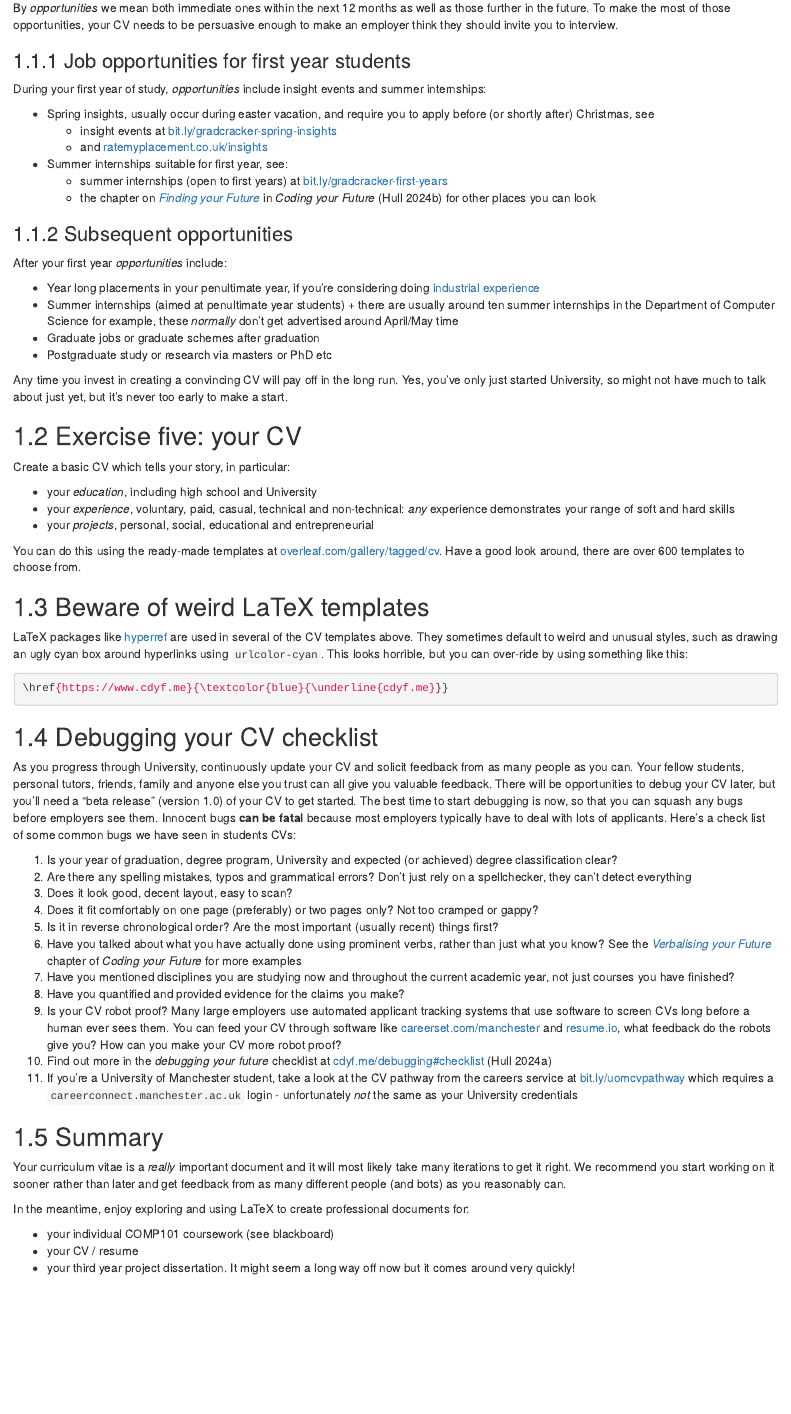
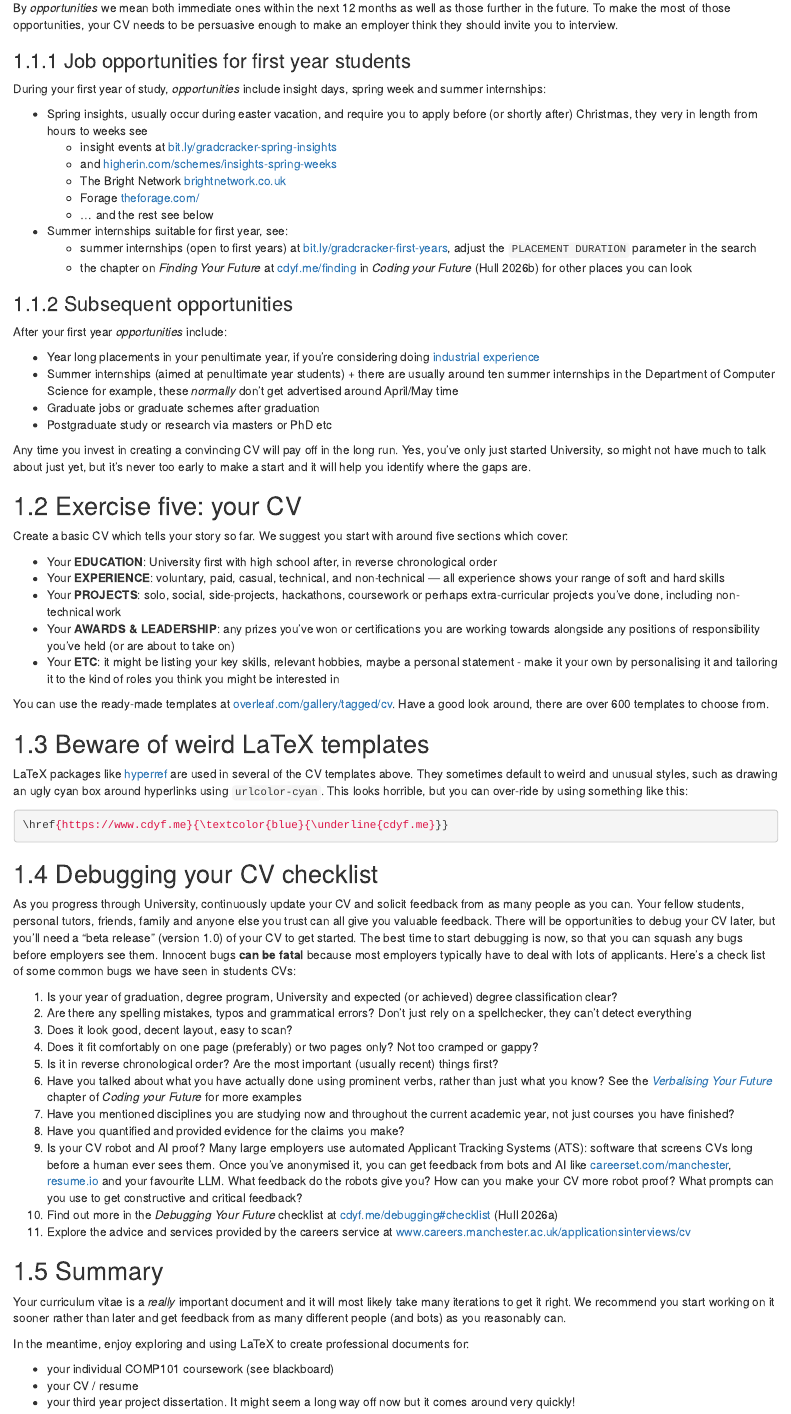
Before and after one commit to dullhunk/LaTeX4year1, an R Markdown document (06-CV.Rmd): the page in a window 1100 px wide, from 1460 px down. Rendered offline with R 4.5, knitr and Pandoc, with nearby package versions; drawn as R Markdown's standard HTML page in place of the format the file asks for.

Commit message:
remove VM, update references and blurb about first year CV

```diff
--- a/06-CV.Rmd
+++ b/06-CV.Rmd
@@ -21,15 +21,18 @@ By *opportunities* we mean both immediate ones within the next 12 months as well
 
 ### Job opportunities for first year students {#startearly}
 
-During your first year of study, *opportunities* include insight events and summer internships:
+During your first year of study, *opportunities* include insight days, spring week and summer internships:
 
-* Spring insights, usually occur during easter vacation, and require you to apply before (or shortly after) Christmas, see
+* Spring insights, usually occur during easter vacation, and require you to apply before (or shortly after) Christmas, they very in length from hours to weeks see
     + insight events at [bit.ly/gradcracker-spring-insights](https://bit.ly/gradcracker-spring-insights)
-    + and [ratemyplacement.co.uk/insights](https://www.ratemyplacement.co.uk/insights)
+    + and [higherin.com/schemes/insights-spring-weeks](https://higherin.com/schemes/insights-spring-weeks)
+    + The Bright Network [brightnetwork.co.uk](https://www.brightnetwork.co.uk/)
+    + Forage [theforage.com/](https://www.theforage.com/)
+    + ... and the rest see below
 
 * Summer internships suitable for first year, see:
-    + summer internships (open to first years) at [bit.ly/gradcracker-first-years](https://bit.ly/gradcracker-first-years)
-    + the chapter on *[Finding your Future](https://www.cdyf.me/finding)* in *Coding your Future* [@findingyourfuture] for other places you can look
+    + summer internships (open to first years) at [bit.ly/gradcracker-first-years](https://bit.ly/gradcracker-first-years), adjust the `PLACEMENT DURATION` parameter in the search
+    + the chapter on *Finding Your Future* at [cdyf.me/finding](https://www.cdyf.me/finding) in *Coding your Future* [@findingyourfuture] for other places you can look
 
 ### Subsequent opportunities {#afterfirst}
 
@@ -41,17 +44,20 @@ After your first year *opportunities* include:
 * Graduate jobs or graduate schemes after graduation
 * Postgraduate study or research via masters or PhD etc
 
-Any time you invest in creating a convincing CV will pay off in the long run. Yes, you've only just started University, so might not have much to talk about just yet, but it's never too early to make a start.
+Any time you invest in creating a convincing CV will pay off in the long run. Yes, you've only just started University, so might not have much to talk about just yet, but it's never too early to make a start and it will help you identify where the gaps are.
 
 ## Exercise five: your CV {#ex5}
 
-Create a basic CV which tells your story, in particular:
+Create a basic CV which tells your story so far. We suggest you start with around five sections which cover:
 
-* your *education*, including high school and University
-* your *experience*, voluntary, paid, casual, technical and non-technical: *any* experience demonstrates your range of soft and hard skills
-* your *projects*, personal, social, educational and entrepreneurial
+* Your **EDUCATION**: University first with high school after, in reverse chronological order
+* Your **EXPERIENCE**: voluntary, paid, casual, technical, and non-technical — all experience shows your range of soft and hard skills
+* Your **PROJECTS**: solo, social, side-projects, hackathons, coursework or perhaps extra-curricular projects you've done, including non-technical work
+* Your **AWARDS & LEADERSHIP**: any prizes you've won or certifications you are working towards alongside any positions of responsibility you've held (or are about to take on)
+* Your **ETC**: it might be listing your key skills, relevant hobbies, maybe a personal statement - make it your own by personalising it and tailoring it to the kind of roles you think you might be interested in
 
-You can do this using the ready-made templates at [overleaf.com/gallery/tagged/cv](https://www.overleaf.com/gallery/tagged/cv). Have a good look around, there are over 600 templates to choose from.
+
+You can use the ready-made templates at [overleaf.com/gallery/tagged/cv](https://www.overleaf.com/gallery/tagged/cv). Have a good look around, there are over 600 templates to choose from.
 
 ## Beware of weird LaTeX templates {#weird}
 
@@ -71,14 +77,12 @@ As you progress through University, continuously update your CV and solicit feed
 1. Does it look good, decent layout, easy to scan?
 1. Does it fit comfortably on one page (preferably) or two pages only? Not too cramped or gappy?
 1. Is it in reverse chronological order? Are the most important (usually recent) things first?
-1. Have you talked about what you have actually done using prominent verbs, rather than just what you know? See  the *[Verbalising your Future](https://www.cdyf.me/verbalising)* chapter of *Coding your Future* for more examples
+1. Have you talked about what you have actually done using prominent verbs, rather than just what you know? See  the *[Verbalising Your Future](https://www.cdyf.me/verbalising)* chapter of *Coding your Future* for more examples
 1. Have you mentioned disciplines you are studying now and throughout the current academic year, not just courses you have finished?
 1. Have you quantified and provided evidence for the claims you make?
-1. Is your CV robot proof? Many large employers use automated applicant tracking systems that use software to screen CVs long before a human ever sees them. You can feed your CV through software like [careerset.com/manchester](http://careerset.com/manchester) and [resume.io](https://resume.io/), what feedback do the robots give you? How can you make your CV more robot proof?
-1. Find out more in the *debugging your future* checklist at [cdyf.me/debugging#checklist](https://www.cdyf.me/debugging#checklist) [@debugyourfuture]
-1. If you're a University of Manchester student, take a look at the CV pathway from the careers service at [bit.ly/uomcvpathway](https://bit.ly/uomcvpathway) which requires a `careerconnect.manchester.ac.uk` login - unfortunately *not* the same as your University credentials
-
-
+1. Is your CV robot and AI proof? Many large employers use automated Applicant Tracking Systems (ATS): software that screens CVs long before a human ever sees them. Once you've anonymised it, you can get feedback from bots and AI like [careerset.com/manchester](http://careerset.com/manchester), [resume.io](https://resume.io/) and your favourite LLM. What feedback do the robots give you? How can you make your CV more robot proof? What prompts can you use to get constructive and critical feedback?
+1. Find out more in the *Debugging Your Future* checklist at [cdyf.me/debugging#checklist](https://www.cdyf.me/debugging#checklist) [@debugyourfuture]
+1. Explore the advice and services provided by the careers service at [www.careers.manchester.ac.uk/applicationsinterviews/cv](https://www.careers.manchester.ac.uk/applicationsinterviews/cv/)
 
 
 
```
Also changed, not shown: 02-simples.Rmd (+3 -1 lines), 05-collaborating.Rmd (+1 -1 lines), book.bib (+6 -6 lines), 18 other files.
